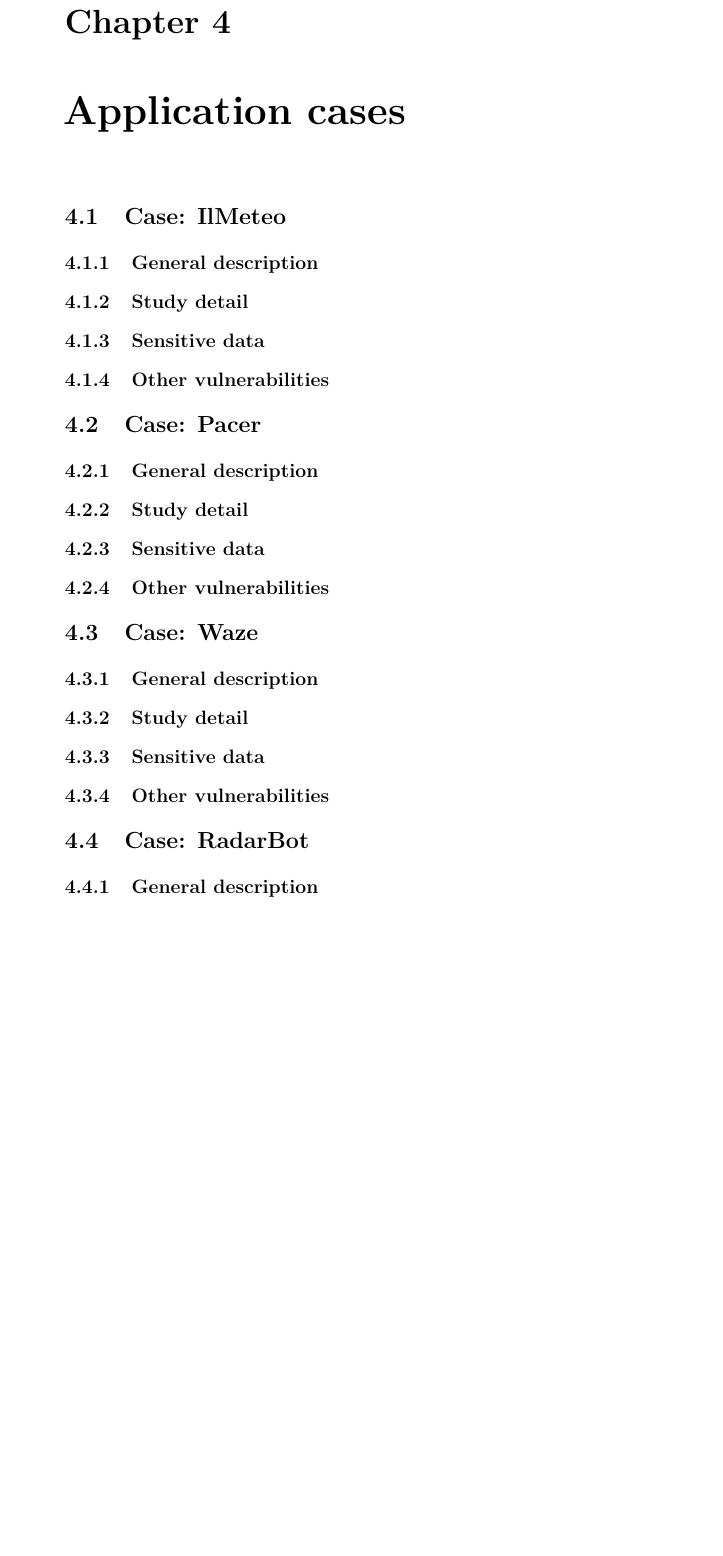
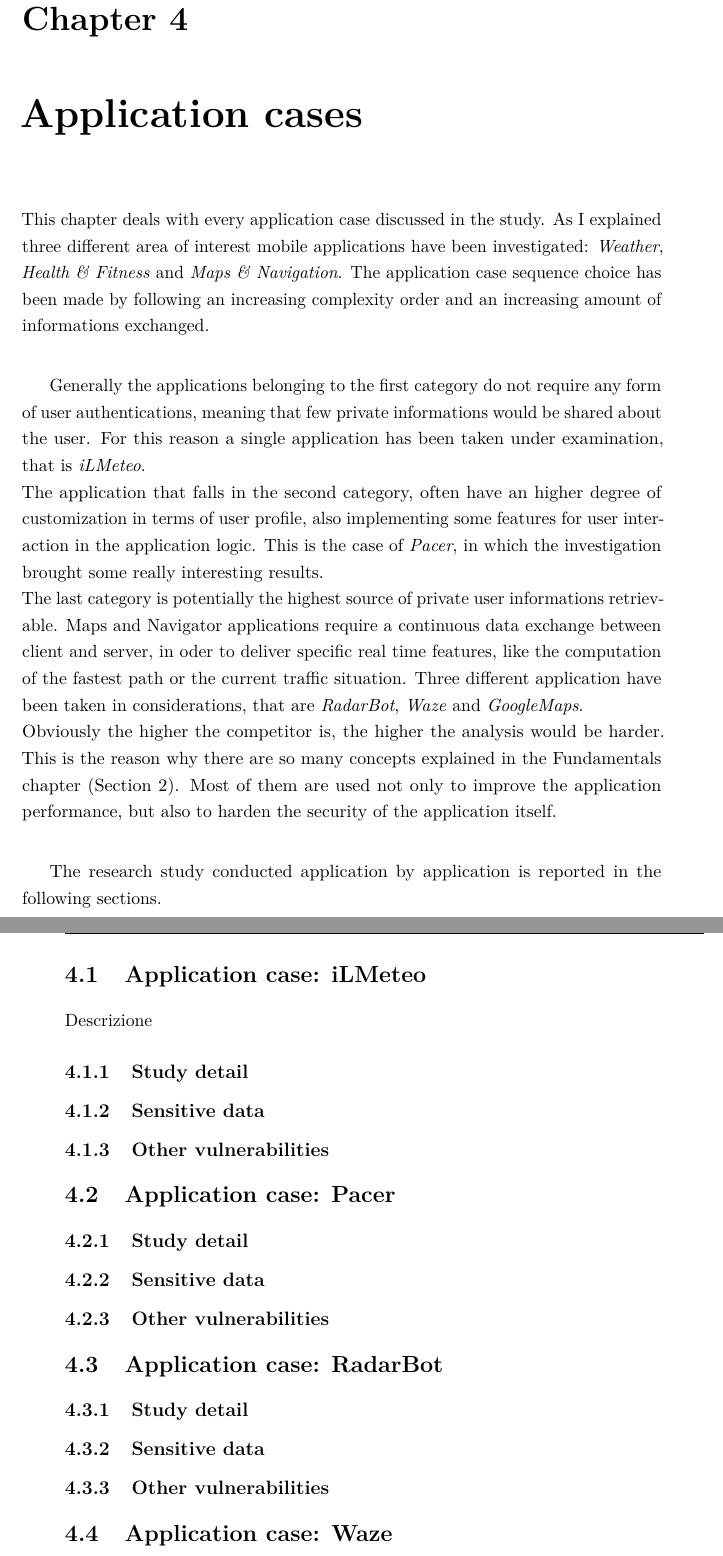
Before and after one commit to NicolaIomm/MSECS-Thesis---Data-Leak-Detection-on-Mobile-Applications, a LaTeX thesis (thesis.tex, which reads chapters/use_cases.tex): part of page 42 of 46 before the commit and two parts of pages 41 and 42 of 46 after it, the two joined at a grey line, cut so that both start at the same text, the shorter picture padded with empty space. Compiled offline with pdfLaTeX.

Commit message:
ApplicationCases introducted

```diff
--- a/chapters/use_cases.tex
+++ b/chapters/use_cases.tex
@@ -1,24 +1,32 @@
 \chapter{Application cases}
 \label{chap:use_cases}
+	\par This chapter deals with every application case discussed in the study. As I explained three different area of interest mobile applications have been investigated: \textit{Weather}, \textit{Health \& Fitness} and \textit{Maps \& Navigation}. The application case sequence choice  has been made by following an increasing complexity order and an increasing amount of informations exchanged. \newline
+	\par Generally the applications belonging to the first category do not require any form of user authentications, meaning that few private informations would be shared about the user. For this reason a single application has been taken under examination, that is \textit{iLMeteo}.\newline
+	The application that falls in the second category, often have an higher degree of customization in terms of user profile, also implementing some features for user interaction in the application logic. This is the case of \textit{Pacer}, in which the investigation brought some really interesting results.\newline
+	The last category is potentially the highest source of private user informations retrievable. Maps and Navigator applications require a continuous data exchange between client and server, in oder to deliver specific real time features, like the computation of the fastest path or the current traffic situation. Three different application have been taken in considerations, that are \textit{RadarBot}, \textit{Waze} and \textit{GoogleMaps}. \newline
+	Obviously the higher the competitor is, the higher the analysis would be harder. This is the reason why there are so many concepts explained in the Fundamentals chapter (Section \ref{fundamentals}). Most of them are used not only to improve the application performance, but also to harden the security of the application itself. \newline
+	\par The research study conducted application by application is reported in the following sections.
 
-	\section{Case: IlMeteo}
-		\subsection{General description}
+	\section{Application case: iLMeteo}
+		\par Descrizione
+		\subsection{Study detail}
+			\par
+		\subsection{Sensitive data}
+		\subsection{Other vulnerabilities}
+
+	\section{Application case: Pacer}
+	\label{sec:pacer}
 		\subsection{Study detail}
 		\subsection{Sensitive data}
 		\subsection{Other vulnerabilities}
 
-	\section{Case: Pacer}
-	\label{sec:pacer}
-		\subsection{General description}
+	\section{Application case: RadarBot}
 		\subsection{Study detail}
 		\subsection{Sensitive data}
 		\subsection{Other vulnerabilities}
 
-	\section{Case: Waze}
-		\subsection{General description}
+	\section{Application case: Waze}
 		\subsection{Study detail}
 		\subsection{Sensitive data}
 		\subsection{Other vulnerabilities}
 
-	\section{Case: RadarBot}
-		\subsection{General description}
```
Also changed, not shown: chapters/fundamentals.tex (+1 -0 lines), thesis.pdf, chapters/use_cases.tex (9 more changed lines), 4 other files.
